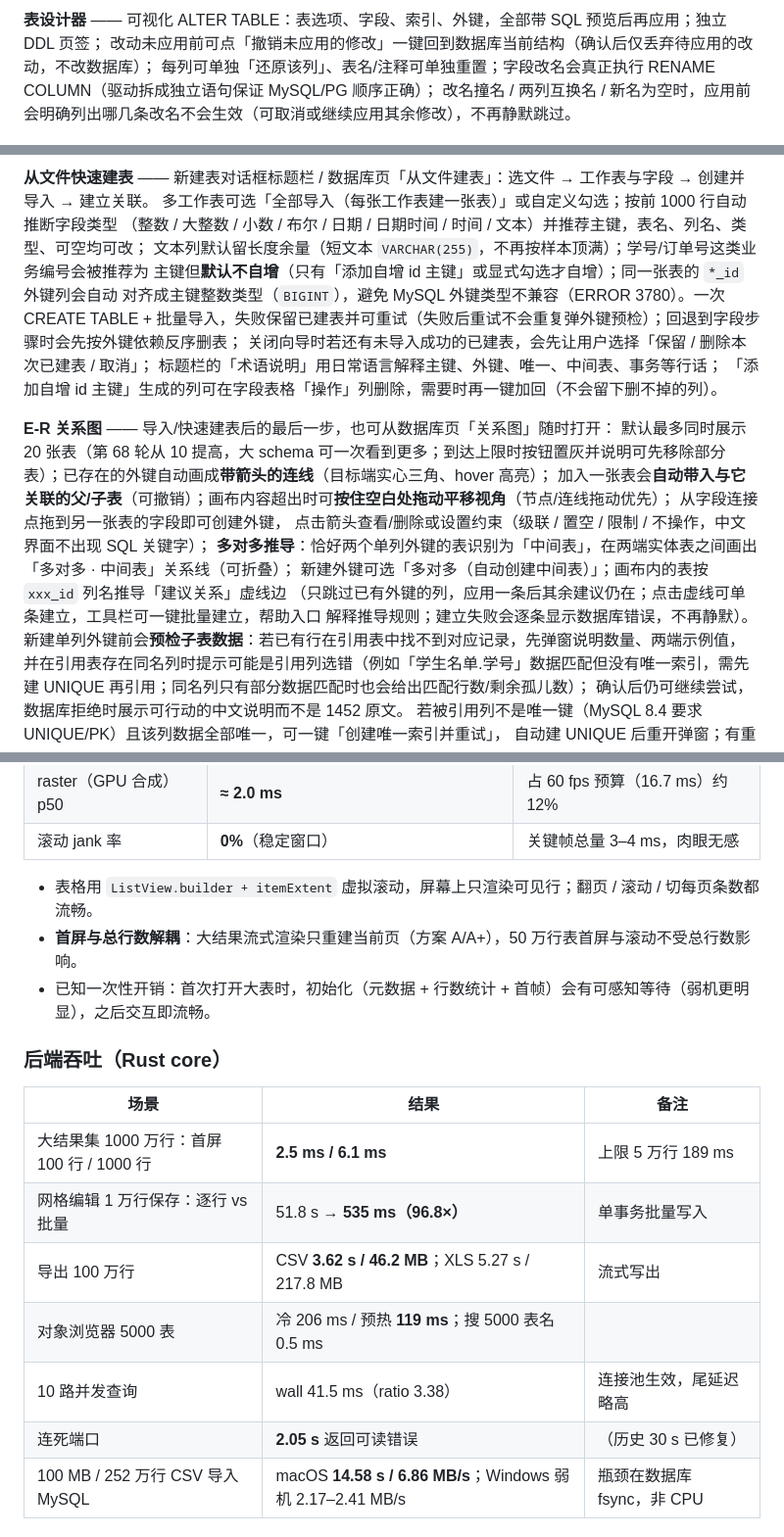
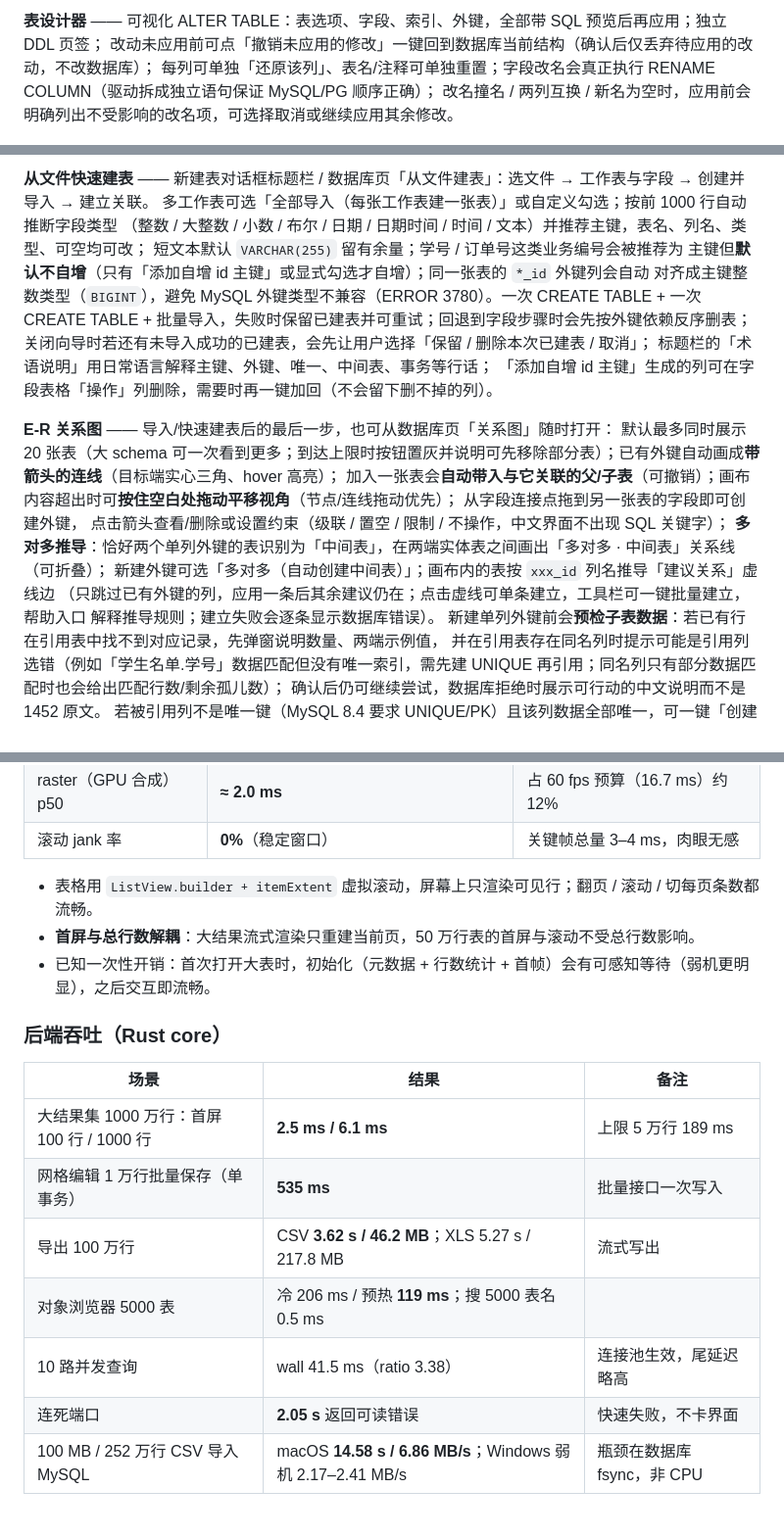
Before and after one commit to L-Y-P/DBPilot, a Markdown page: README.md, 3 parts joined by grey strips. Shown at 98% size. GitHub-like rendering.

Commit message:
docs: 介绍去除对比/轮次表述，改为纯功能与性能陈述
- 功能描述去掉“不再…/第 N 轮/已修复/方案 A+”等对比与历史措辞，保留能力描述
- 性能表去掉“优化前/优化后/逐行 vs 批量”对比，只列当前实测结果

```diff
--- a/README.md
+++ b/README.md
@@ -84,7 +84,7 @@ TLS / mTLS（`disable` / `require` / `verify-ca` / `verify-full` + 自定义 CA
 **表设计器** —— 可视化 ALTER TABLE：表选项、字段、索引、外键，全部带 SQL 预览后再应用；独立 DDL 页签；
 改动未应用前可点「撤销未应用的修改」一键回到数据库当前结构（确认后仅丢弃待应用的改动，不改数据库）；
 每列可单独「还原该列」、表名/注释可单独重置；字段改名会真正执行 RENAME COLUMN（驱动拆成独立语句保证 MySQL/PG 顺序正确）；
-改名撞名 / 两列互换名 / 新名为空时，应用前会明确列出哪几条改名不会生效（可取消或继续应用其余修改），不再静默跳过。
+改名撞名 / 两列互换 / 新名为空时，应用前会明确列出不受影响的改名项，可选择取消或继续应用其余修改。
 
 ![表设计器](docs/images/table-design.png)
 
@@ -123,23 +123,23 @@ keyset 游标分页；自动列宽开关与大字段延迟加载（设置 →
 **从文件快速建表** —— 新建表对话框标题栏 / 数据库页「从文件建表」：选文件 → 工作表与字段 → 创建并导入 → 建立关联。
 多工作表可选「全部导入（每张工作表建一张表）」或自定义勾选；按前 1000 行自动推断字段类型
 （整数 / 大整数 / 小数 / 布尔 / 日期 / 日期时间 / 时间 / 文本）并推荐主键，表名、列名、类型、可空均可改；
-文本列默认留长度余量（短文本 `VARCHAR(255)`，不再按样本顶满）；学号/订单号这类业务编号会被推荐为
+短文本默认 `VARCHAR(255)` 留有余量；学号 / 订单号这类业务编号会被推荐为
 主键但**默认不自增**（只有「添加自增 id 主键」或显式勾选才自增）；同一张表的 `*_id` 外键列会自动
 对齐成主键整数类型（`BIGINT`），避免 MySQL 外键类型不兼容（ERROR 3780）。一次 CREATE TABLE +
-批量导入，失败保留已建表并可重试（失败后重试不会重复弹外键预检）；回退到字段步骤时会先按外键依赖反序删表；
+一次 CREATE TABLE + 批量导入，失败时保留已建表并可重试；回退到字段步骤时会先按外键依赖反序删表；
 关闭向导时若还有未导入成功的已建表，会先让用户选择「保留 / 删除本次已建表 / 取消」；
 标题栏的「术语说明」用日常语言解释主键、外键、唯一、中间表、事务等行话；
 「添加自增 id 主键」生成的列可在字段表格「操作」列删除，需要时再一键加回（不会留下删不掉的列）。
 
 **E-R 关系图** —— 导入/快速建表后的最后一步，也可从数据库页「关系图」随时打开：
-默认最多同时展示 20 张表（第 68 轮从 10 提高，大 schema 可一次看到更多；到达上限时按钮置灰并说明可先移除部分表）；已存在的外键自动画成**带箭头的连线**（目标端实心三角、hover 高亮）；
+默认最多同时展示 20 张表（大 schema 可一次看到更多；到达上限时按钮置灰并说明可先移除部分表）；已有外键自动画成**带箭头的连线**（目标端实心三角、hover 高亮）；
 加入一张表会**自动带入与它关联的父/子表**（可撤销）；画布内容超出时可**按住空白处拖动平移视角**（节点/连线拖动优先）；
 从字段连接点拖到另一张表的字段即可创建外键，
 点击箭头查看/删除或设置约束（级联 / 置空 / 限制 / 不操作，中文界面不出现 SQL 关键字）；
 **多对多推导**：恰好两个单列外键的表识别为「中间表」，在两端实体表之间画出「多对多 · 中间表」关系线（可折叠）；
 新建外键可选「多对多（自动创建中间表）」；画布内的表按 `xxx_id` 列名推导「建议关系」虚线边
 （只跳过已有外键的列，应用一条后其余建议仍在；点击虚线可单条建立，工具栏可一键批量建立，帮助入口
-解释推导规则；建立失败会逐条显示数据库错误，不再静默）。
+解释推导规则；建立失败会逐条显示数据库错误）。
 新建单列外键前会**预检子表数据**：若已有行在引用表中找不到对应记录，先弹窗说明数量、两端示例值，
 并在引用表存在同名列时提示可能是引用列选错（例如「学生名单.学号」数据匹配但没有唯一索引，需先建 UNIQUE 再引用；同名列只有部分数据匹配时也会给出匹配行数/剩余孤儿数）；
 确认后仍可继续尝试，数据库拒绝时展示可行动的中文说明而不是 1452 原文。
@@ -189,7 +189,7 @@ MySQL 的 DDL 会隐式提交，仍按语句分组提交，界面上会说明无
 | 滚动 jank 率 | **0%**（稳定窗口） | 关键帧总量 3–4 ms，肉眼无感 |
 
 - 表格用 `ListView.builder + itemExtent` 虚拟滚动，屏幕上只渲染可见行；翻页 / 滚动 / 切每页条数都流畅。
-- **首屏与总行数解耦**：大结果流式渲染只重建当前页（方案 A/A+），50 万行表首屏与滚动不受总行数影响。
+- **首屏与总行数解耦**：大结果流式渲染只重建当前页，50 万行表的首屏与滚动不受总行数影响。
 - 已知一次性开销：首次打开大表时，初始化（元数据 + 行数统计 + 首帧）会有可感知等待（弱机更明显），之后交互即流畅。
 
 ### 后端吞吐（Rust core）
@@ -197,11 +197,11 @@ MySQL 的 DDL 会隐式提交，仍按语句分组提交，界面上会说明无
 | 场景 | 结果 | 备注 |
 | --- | --- | --- |
 | 大结果集 1000 万行：首屏 100 行 / 1000 行 | **2.5 ms / 6.1 ms** | 上限 5 万行 189 ms |
-| 网格编辑 1 万行保存：逐行 vs 批量 | 51.8 s → **535 ms（96.8×）** | 单事务批量写入 |
+| 网格编辑 1 万行批量保存（单事务） | **535 ms** | 批量接口一次写入 |
 | 导出 100 万行 | CSV **3.62 s / 46.2 MB**；XLS 5.27 s / 217.8 MB | 流式写出 |
 | 对象浏览器 5000 表 | 冷 206 ms / 预热 **119 ms**；搜 5000 表名 0.5 ms | |
 | 10 路并发查询 | wall 41.5 ms（ratio 3.38） | 连接池生效，尾延迟略高 |
-| 连死端口 | **2.05 s** 返回可读错误 | （历史 30 s 已修复） |
+| 连死端口 | **2.05 s** 返回可读错误 | 快速失败，不卡界面 |
 | 100 MB / 252 万行 CSV 导入 MySQL | macOS **14.58 s / 6.86 MB/s**；Windows 弱机 2.17–2.41 MB/s | 瓶颈在数据库 fsync，非 CPU |
 
 ### 数据处理相关设计
```
